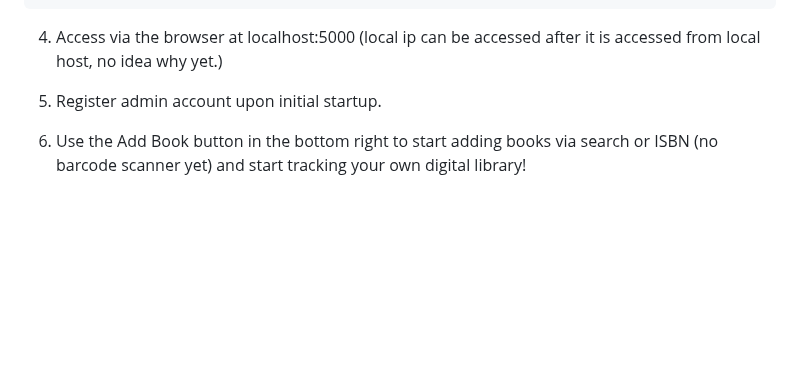
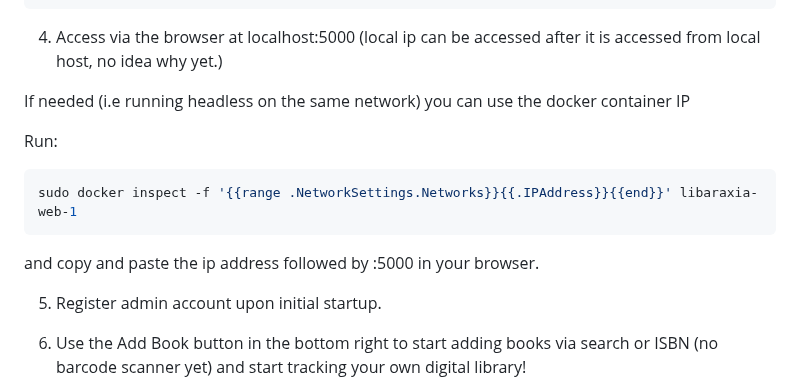
Before and after one commit to philcifone/libaraxia, a Markdown page: README.md, the part around the change. Drawn GitHub-style; blank space fills up the shorter version.

````diff
--- a/README.md
+++ b/README.md
@@ -46,6 +46,15 @@ sudo docker compose up -d
 ```
 
 4. Access via the browser at localhost:5000 (local ip can be accessed after it is accessed from local host, no idea why yet.)
+
+If needed (i.e running headless on the same network) you can use the docker container IP
+
+Run:
+
+```shell
+sudo docker inspect -f '{{range .NetworkSettings.Networks}}{{.IPAddress}}{{end}}' libaraxia-web-1
+```
+and copy and paste the ip address followed by :5000 in your browser.
 
 5. Register admin account upon initial startup.
 
````
